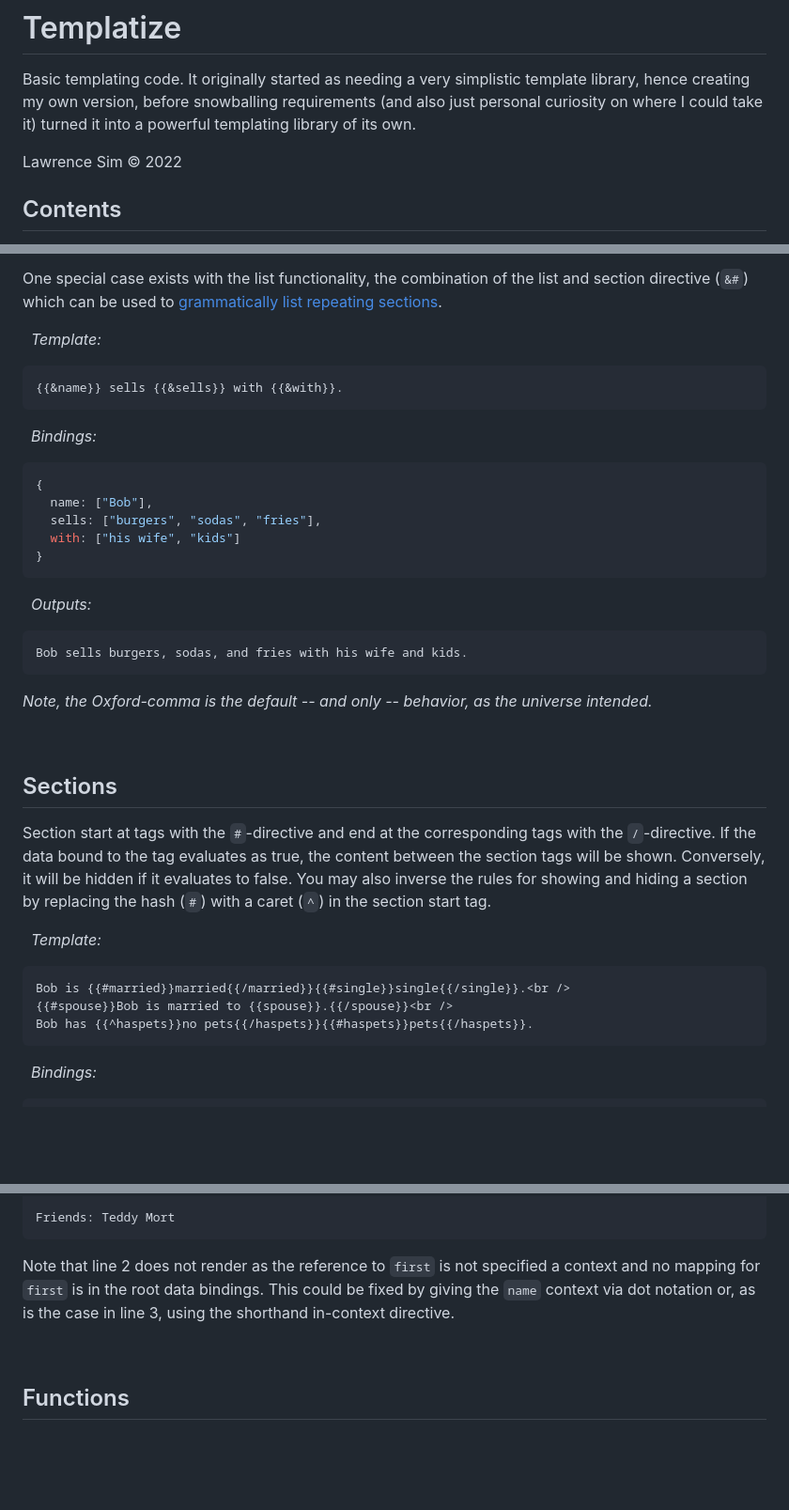
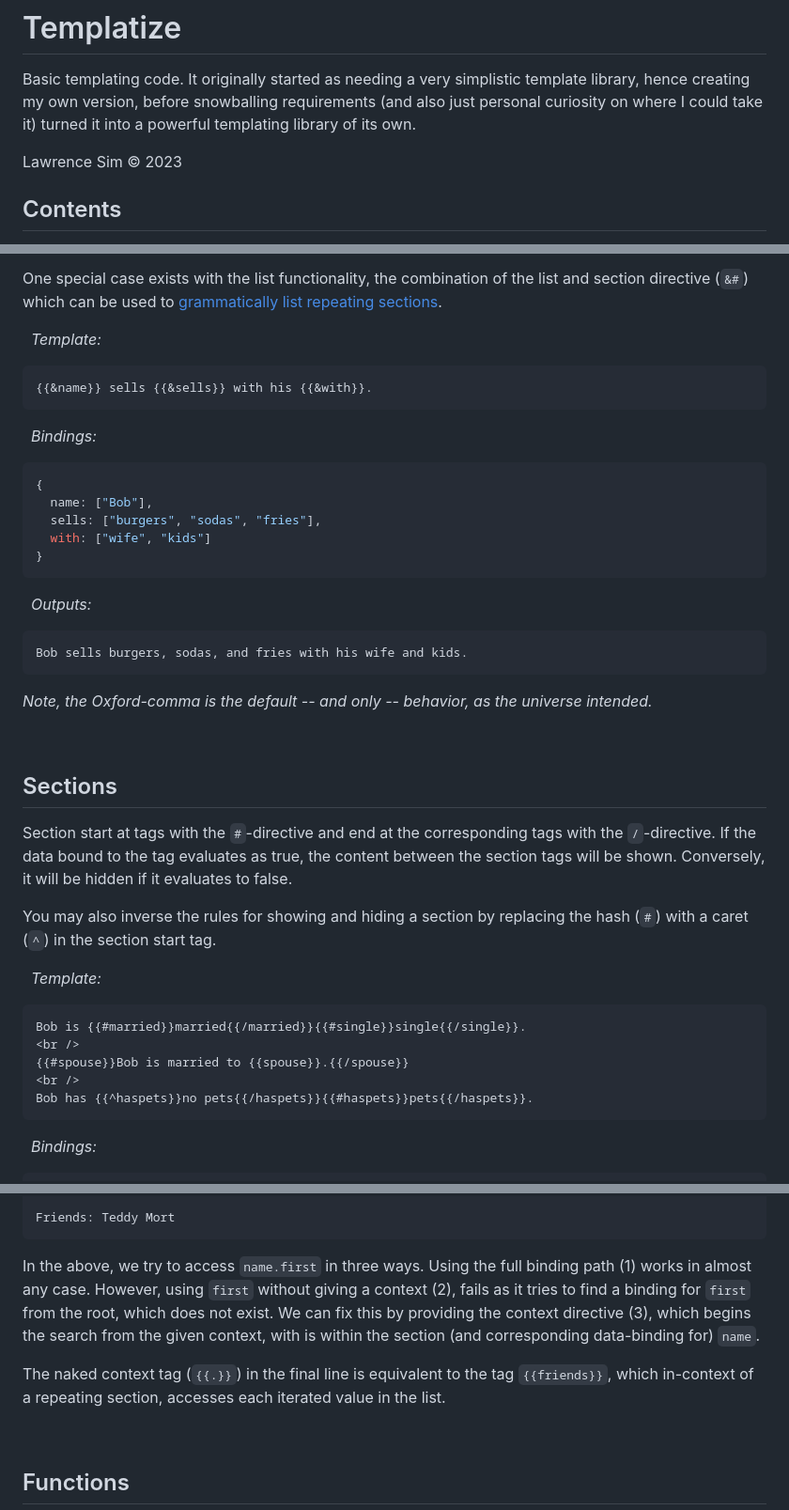
Before and after one commit to lindseysim/templatize, a Markdown page: README.md, 3 parts joined by grey strips. Shown at 94% size. Drawn GitHub-style; blank space fills up the shorter version.

````diff
--- a/README.md
+++ b/README.md
@@ -2,7 +2,7 @@
 
 Basic templating code. It originally started as needing a very simplistic template library, hence creating my own version, before snowballing requirements (and also just personal curiosity on where I could take it) turned it into a powerful templating library of its own.
 
-Lawrence Sim © 2022
+Lawrence Sim © 2023
 
 ## Contents
 
@@ -170,7 +172,7 @@ One special case exists with the list functionality, the combination of the list
 &nbsp; *Template:*
 
 ```
-{{&name}} sells {{&sells}} with {{&with}}.
+{{&name}} sells {{&sells}} with his {{&with}}.
 ```
 
 &nbsp; *Bindings:*
@@ -179,7 +181,7 @@ One special case exists with the list functionality, the combination of the list
 {
   name: ["Bob"],
   sells: ["burgers", "sodas", "fries"],
-  with: ["his wife", "kids"]
+  with: ["wife", "kids"]
 }
 ```
 
@@ -197,13 +199,17 @@ Bob sells burgers, sodas, and fries with his wife and kids.
 
 ## Sections
 
-Section start at tags with the `#`-directive and end at the corresponding tags with the `/`-directive. If the data bound to the tag evaluates as true, the content between the section tags will be shown. Conversely, it will be hidden if it evaluates to false. You may also inverse the rules for showing and hiding a section by replacing the hash (`#`) with a caret (`^`) in the section start tag.
+Section start at tags with the `#`-directive and end at the corresponding tags with the `/`-directive. If the data bound to the tag evaluates as true, the content between the section tags will be shown. Conversely, it will be hidden if it evaluates to false.
+
+You may also inverse the rules for showing and hiding a section by replacing the hash (`#`) with a caret (`^`) in the section start tag.
 
 &nbsp; *Template:*
 
 ```
-Bob is {{#married}}married{{/married}}{{#single}}single{{/single}}.<br />
-{{#spouse}}Bob is married to {{spouse}}.{{/spouse}}<br />
+Bob is {{#married}}married{{/married}}{{#single}}single{{/single}}.
+<br />
+{{#spouse}}Bob is married to {{spouse}}.{{/spouse}}
+<br />
 Bob has {{^haspets}}no pets{{/haspets}}{{#haspets}}pets{{/haspets}}.
 ```
 
@@ -309,7 +315,9 @@ Friends: {{#friends}}{{.}} {{/friends}}
 Friends: Teddy Mort
 ```
 
-Note that line 2 does not render as the reference to `first` is not specified a context and no mapping for `first` is in the root data bindings. This could be fixed by giving the `name` context via dot notation or, as is the case in line 3, using the shorthand in-context directive.
+In the above, we try to access `name.first` in three ways. Using the full binding path (1) works in almost any case. However, using `first` without giving a context (2), fails as it tries to find a binding for `first` from the root, which does not exist. We can fix this by providing the context directive (3), which begins the search from the given context, with is within the section (and corresponding data-binding for) `name`.
+
+The naked context tag (`{{.}}`) in the final line is equivalent to the tag `{{friends}}`, which in-context of a repeating section, accesses each iterated value in the list.
 
 
 &nbsp;
````
Also changed, not shown: other parts of README.md (+24 -22 lines), more/sections/README.md (+22 -6 lines).
